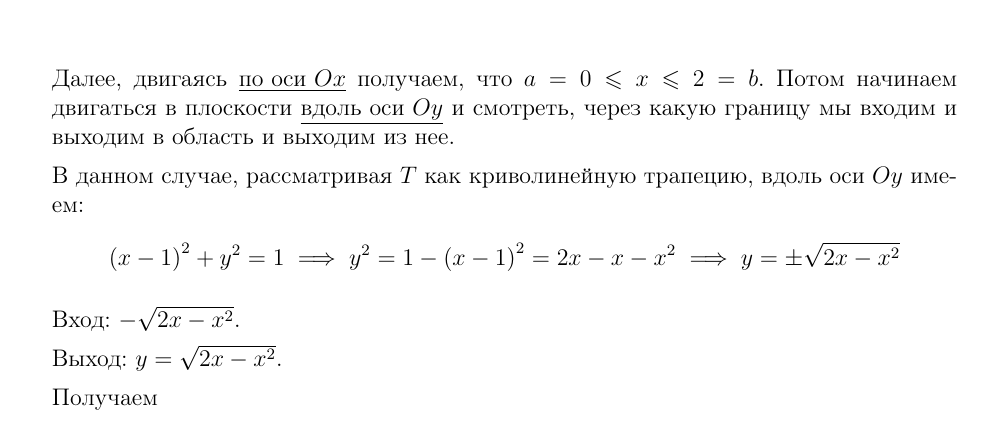
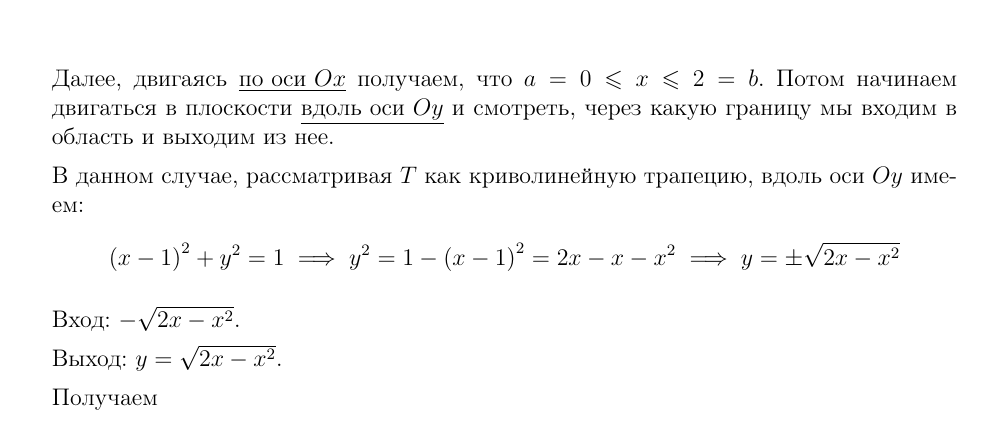
Before and after one commit to alex65536/bulatov-lectures, a LaTeX document (tex/chapter7/lec13.tex): part of page 5 of 6, cut so that both start at the same text. Compiled offline with pdfLaTeX.

Commit message:
входим и выходим и входим и выходим

```diff
--- a/tex/chapter7/lec13.tex
+++ b/tex/chapter7/lec13.tex
@@ -371,7 +371,7 @@ $\left( x, y \right) \in D \subset \R^n$ и $D$~--- измеримое множ
 		 $a = 0 \leq x \leq 2 = b$.
 		 Потом начинаем двигаться в плоскости
 		 \underline{вдоль оси $ Oy $} и смотреть,
-		 через какую границу мы входим и выходим в область и выходим из нее.
+		 через какую границу мы входим в область и выходим из нее.
 
 		 В данном случае, рассматривая
 		 $ T $ как криволинейную трапецию, вдоль оси $ Oy $ имеем:
```
